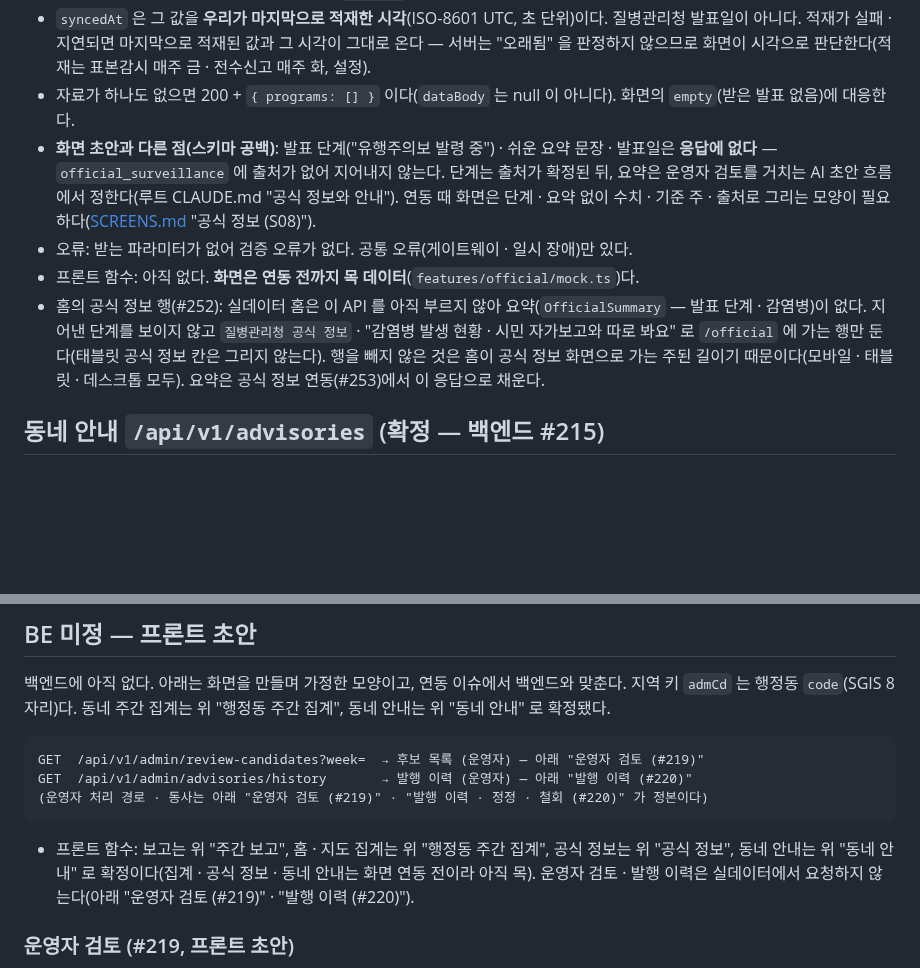
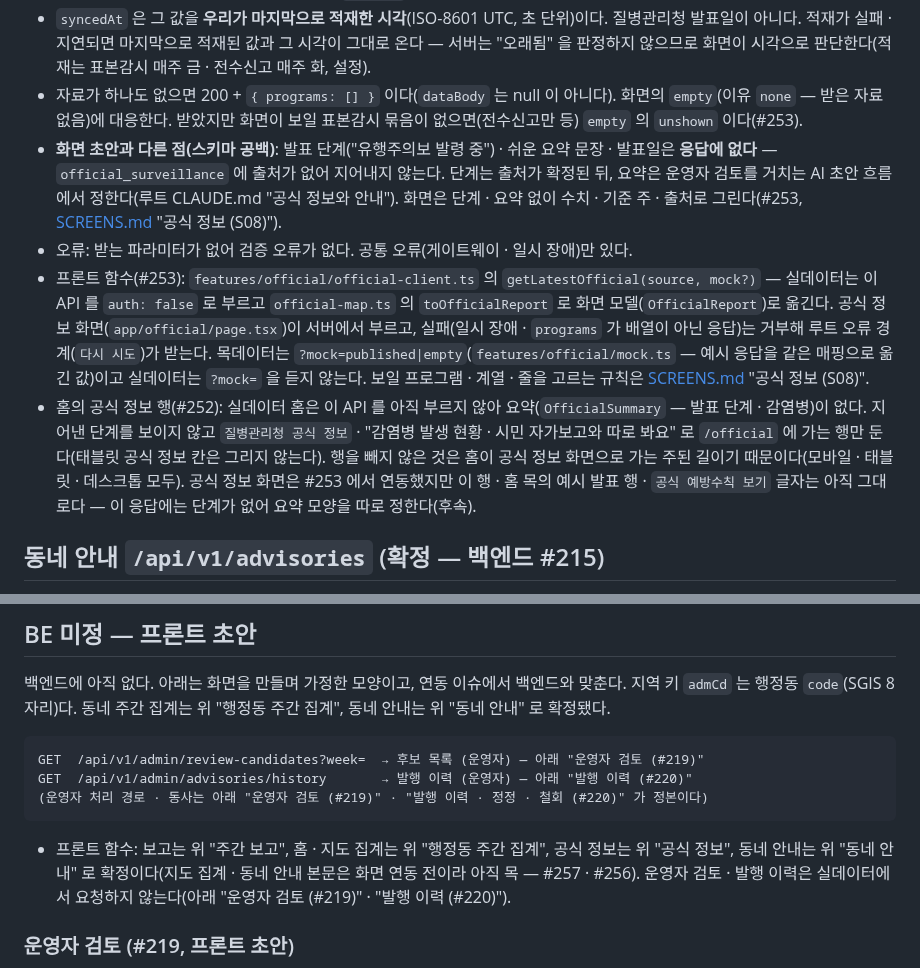
Before and after one commit to 8llow8llowMe/sneezecast, a Markdown page: frontend/docs/api-contract-draft.md, 2 parts joined by grey strips. GitHub-like rendering; blank space fills up the shorter version.

Commit message:
[DOCS] docs: 공식 정보 연동과 보일 계열 고르는 규칙을 계약 · 화면 문서에 적는다 (#253)
Co-Authored-By: Claude Opus 5.5 <noreply@anthropic.com>

````diff
--- a/frontend/docs/api-contract-draft.md
+++ b/frontend/docs/api-contract-draft.md
@@ -358,11 +358,11 @@ GET /api/v1/official/latest   → { programs: OfficialProgram[] }   (자료가
 - **전수신고는 지금 주에서 2주 전까지만** 준다 — 신고 지연으로 최근 주 값이 낮게 나와 감소 추세처럼 보이기 때문이다(백엔드 설정 `official.notifiable.display-lag-weeks`). 표본감시는 지연을 두지 않는다.
 - `sourceUrl` 은 확인된 원문 화면(감염병포털 표본감시 화면)만 싣는다. **전수신고는 `null`** 이다(원천이 공공데이터포털 API 라 같은 값을 보이는 화면을 확인하지 않았다) — `원문 보기` 를 그리지 않는다.
 - `syncedAt` 은 그 값을 **우리가 마지막으로 적재한 시각**(ISO-8601 UTC, 초 단위)이다. 질병관리청 발표일이 아니다. 적재가 실패 · 지연되면 마지막으로 적재된 값과 그 시각이 그대로 온다 — 서버는 "오래됨" 을 판정하지 않으므로 화면이 시각으로 판단한다(적재는 표본감시 매주 금 · 전수신고 매주 화, 설정).
-- 자료가 하나도 없으면 200 + `{ programs: [] }` 이다(`dataBody` 는 null 이 아니다). 화면의 `empty`(받은 발표 없음)에 대응한다.
-- **화면 초안과 다른 점(스키마 공백)**: 발표 단계("유행주의보 발령 중") · 쉬운 요약 문장 · 발표일은 **응답에 없다** — `official_surveillance` 에 출처가 없어 지어내지 않는다. 단계는 출처가 확정된 뒤, 요약은 운영자 검토를 거치는 AI 초안 흐름에서 정한다(루트 CLAUDE.md "공식 정보와 안내"). 연동 때 화면은 단계 · 요약 없이 수치 · 기준 주 · 출처로 그리는 모양이 필요하다([SCREENS.md](design/SCREENS.md) "공식 정보 (S08)").
+- 자료가 하나도 없으면 200 + `{ programs: [] }` 이다(`dataBody` 는 null 이 아니다). 화면의 `empty`(이유 `none` — 받은 자료 없음)에 대응한다. 받았지만 화면이 보일 표본감시 묶음이 없으면(전수신고만 등) `empty` 의 `unshown` 이다(#253).
+- **화면 초안과 다른 점(스키마 공백)**: 발표 단계("유행주의보 발령 중") · 쉬운 요약 문장 · 발표일은 **응답에 없다** — `official_surveillance` 에 출처가 없어 지어내지 않는다. 단계는 출처가 확정된 뒤, 요약은 운영자 검토를 거치는 AI 초안 흐름에서 정한다(루트 CLAUDE.md "공식 정보와 안내"). 화면은 단계 · 요약 없이 수치 · 기준 주 · 출처로 그린다(#253, [SCREENS.md](design/SCREENS.md) "공식 정보 (S08)").
 - 오류: 받는 파라미터가 없어 검증 오류가 없다. 공통 오류(게이트웨이 · 일시 장애)만 있다.
-- 프론트 함수: 아직 없다. **화면은 연동 전까지 목 데이터**(`features/official/mock.ts`)다.
-- 홈의 공식 정보 행(#252): 실데이터 홈은 이 API 를 아직 부르지 않아 요약(`OfficialSummary` — 발표 단계 · 감염병)이 없다. 지어낸 단계를 보이지 않고 `질병관리청 공식 정보` · "감염병 발생 현황 · 시민 자가보고와 따로 봐요" 로 `/official` 에 가는 행만 둔다(태블릿 공식 정보 칸은 그리지 않는다). 행을 빼지 않은 것은 홈이 공식 정보 화면으로 가는 주된 길이기 때문이다(모바일 · 태블릿 · 데스크톱 모두). 요약은 공식 정보 연동(#253)에서 이 응답으로 채운다.
+- 프론트 함수(#253): `features/official/official-client.ts` 의 `getLatestOfficial(source, mock?)` — 실데이터는 이 API 를 `auth: false` 로 부르고 `official-map.ts` 의 `toOfficialReport` 로 화면 모델(`OfficialReport`)로 옮긴다. 공식 정보 화면(`app/official/page.tsx`)이 서버에서 부르고, 실패(일시 장애 · `programs` 가 배열이 아닌 응답)는 거부해 루트 오류 경계(`다시 시도`)가 받는다. 목데이터는 `?mock=published|empty`(`features/official/mock.ts` — 예시 응답을 같은 매핑으로 옮긴 값)이고 실데이터는 `?mock=` 을 듣지 않는다. 보일 프로그램 · 계열 · 줄을 고르는 규칙은 [SCREENS.md](design/SCREENS.md) "공식 정보 (S08)".
+- 홈의 공식 정보 행(#252): 실데이터 홈은 이 API 를 아직 부르지 않아 요약(`OfficialSummary` — 발표 단계 · 감염병)이 없다. 지어낸 단계를 보이지 않고 `질병관리청 공식 정보` · "감염병 발생 현황 · 시민 자가보고와 따로 봐요" 로 `/official` 에 가는 행만 둔다(태블릿 공식 정보 칸은 그리지 않는다). 행을 빼지 않은 것은 홈이 공식 정보 화면으로 가는 주된 길이기 때문이다(모바일 · 태블릿 · 데스크톱 모두). 공식 정보 화면은 #253 에서 연동했지만 이 행 · 홈 목의 예시 발표 행 · `공식 예방수칙 보기` 글자는 아직 그대로다 — 이 응답에는 단계가 없어 요약 모양을 따로 정한다(후속).
 
 ## 동네 안내 `/api/v1/advisories` (확정 — 백엔드 #215)
 
@@ -402,7 +402,7 @@ GET  /api/v1/admin/advisories/history       → 발행 이력 (운영자) —
 (운영자 처리 경로 · 동사는 아래 "운영자 검토 (#219)" · "발행 이력 · 정정 · 철회 (#220)" 가 정본이다)
 ```
 
-- 프론트 함수: 보고는 위 "주간 보고", 홈 · 지도 집계는 위 "행정동 주간 집계", 공식 정보는 위 "공식 정보", 동네 안내는 위 "동네 안내" 로 확정이다(집계 · 공식 정보 · 동네 안내는 화면 연동 전이라 아직 목). 운영자 검토 · 발행 이력은 실데이터에서 요청하지 않는다(아래 "운영자 검토 (#219)" · "발행 이력 (#220)").
+- 프론트 함수: 보고는 위 "주간 보고", 홈 · 지도 집계는 위 "행정동 주간 집계", 공식 정보는 위 "공식 정보", 동네 안내는 위 "동네 안내" 로 확정이다(지도 집계 · 동네 안내 본문은 화면 연동 전이라 아직 목 — #257 · #256). 운영자 검토 · 발행 이력은 실데이터에서 요청하지 않는다(아래 "운영자 검토 (#219)" · "발행 이력 (#220)").
 
 ### 운영자 검토 (#219, 프론트 초안)
 
````
Also changed, not shown: frontend/docs/conventions.md (+1 -1 lines), 1 other file.
